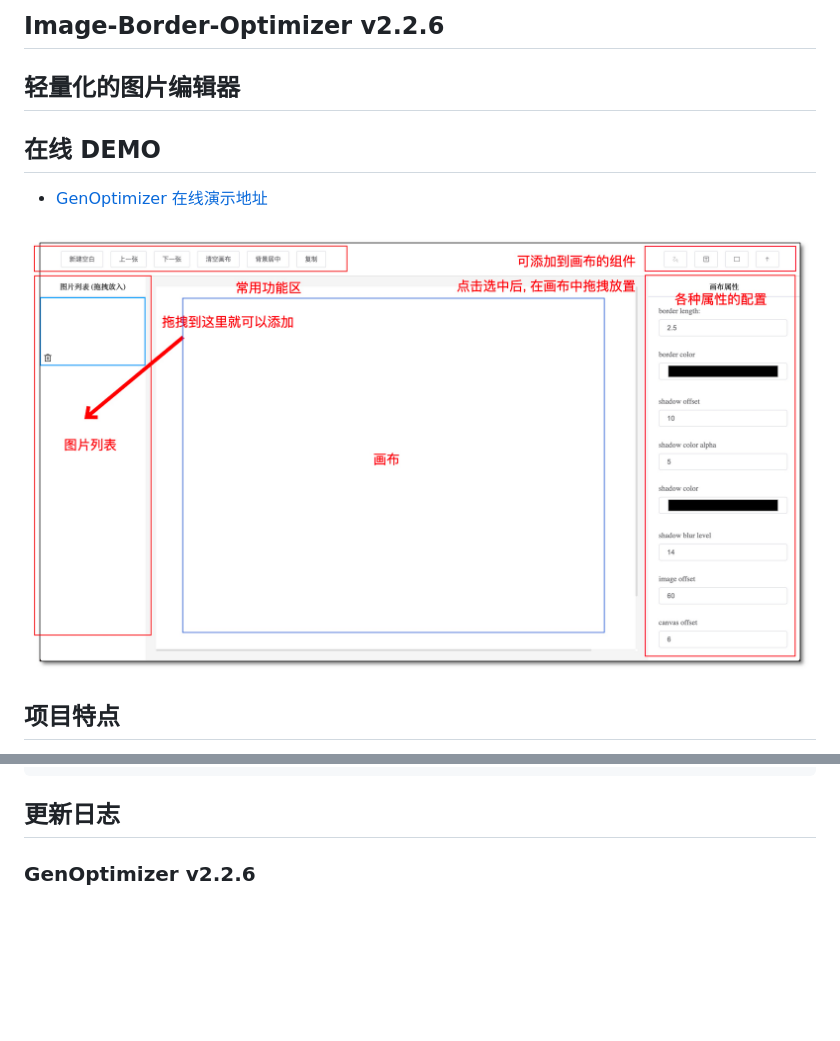
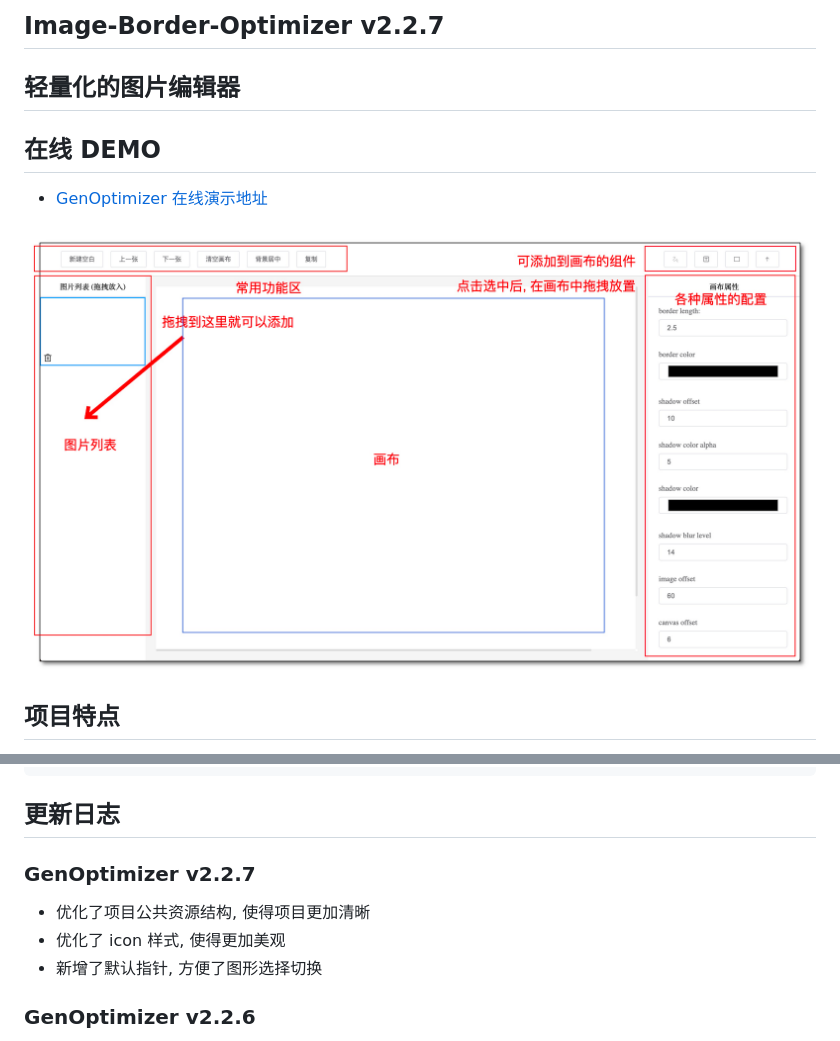
Before and after one commit to hellojuantu/image_border_optimizer, a Markdown page: README.md, 2 parts joined by grey strips. Drawn GitHub-style; blank space fills up the shorter version.

Commit message:
GenOptimizer v2.2.7 - 优化了项目公共资源结构, 使得项目更加清晰 - 优化了 icon 样式, 使得更加美观 - 新增了默认指针, 方便了图形选择切换

````diff
--- a/README.md
+++ b/README.md
@@ -1,9 +1,9 @@
-## Image-Border-Optimizer v2.2.6
+## Image-Border-Optimizer v2.2.7
 ## 轻量化的图片编辑器
 ## 在线 DEMO
 - [GenOptimizer 在线演示地址](https://hellojuantu.github.io/image_border_optimizer/)
 
-![GenOptimizer Demo](demo.jpg)
+![GenOptimizer Demo](./public/img/demo.jpg)
 
 ## 项目特点
 - 纯原生 JS 开发, 无三方框架
@@ -133,6 +133,10 @@ this.getComponent('attribute').buildWith(data)
 ```
 
 ## 更新日志
+### GenOptimizer v2.2.7
+- 优化了项目公共资源结构, 使得项目更加清晰
+- 优化了 icon 样式, 使得更加美观
+- 新增了默认指针, 方便了图形选择切换
 
 ### GenOptimizer v2.2.6
 - 修复了创建图形时的点按逻辑
````
Also changed, not shown: public/img/demo.jpg (renamed from demo.jpg), 17 other files.
